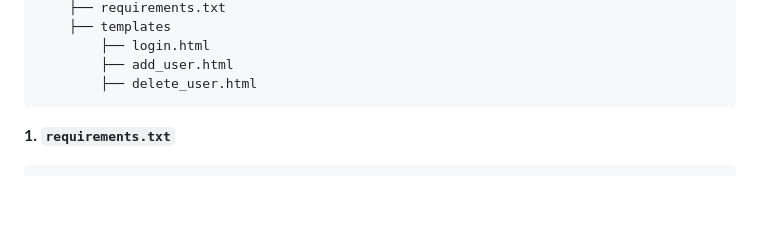
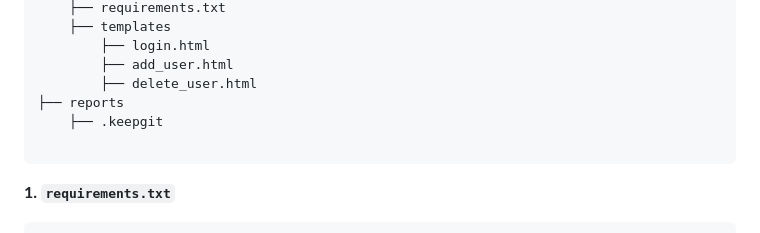
Before and after one commit to vanHeemstraSystems/flask-threagile, a Markdown page: README.md, the part around the change. GitHub-like rendering; blank space fills up the shorter version.

````diff
--- a/README.md
+++ b/README.md
@@ -19,6 +19,9 @@ Here’s a simple example of a Python Flask application using SQLAlchemy, along
         ├── login.html
         ├── add_user.html
         ├── delete_user.html
+├── reports
+    ├── .keepgit
+
 ```
 
 **1. `requirements.txt`**
````
